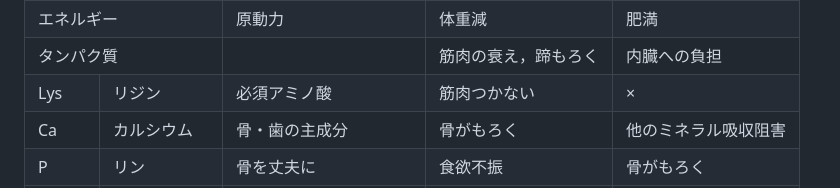
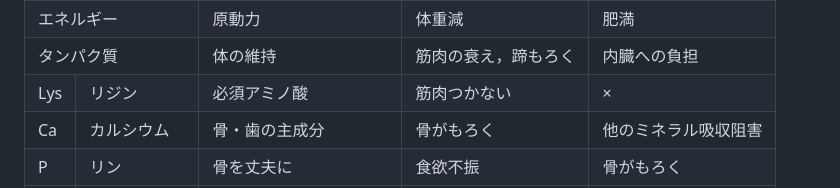
Before and after one commit to uphilltigger/-2, a Markdown page: README.md, the part around one of its changes. Rendered like a GitHub page.

```diff
--- a/README.md
+++ b/README.md
@@ -40,5 +40,5 @@
 	<tr><td colspan="2">エネルギー</td><td>原動力</td><td>体重減</td><td>肥満</td></tr>
-	<tr><td colspan="2">タンパク質</td><td></td><td>筋肉の衰え，蹄もろく</td><td>内臓への負担</td></tr>
+	<tr><td colspan="2">タンパク質</td><td>体の維持</td><td>筋肉の衰え，蹄もろく</td><td>内臓への負担</td></tr>
 	<tr><td>Lys</td><td>リジン</td><td>必須アミノ酸</td><td>筋肉つかない</td><td>×</td></tr>
 	<tr><td>Ca</td><td>カルシウム</td><td>骨・歯の主成分</td><td>骨がもろく</td><td>他のミネラル吸収阻害</td></tr>
 	<tr><td>P</td><td>リン</td><td>骨を丈夫に</td><td>食欲不振</td><td>骨がもろく</td></tr>
```
Also changed, not shown: other parts of README.md (+1 -1 lines).
